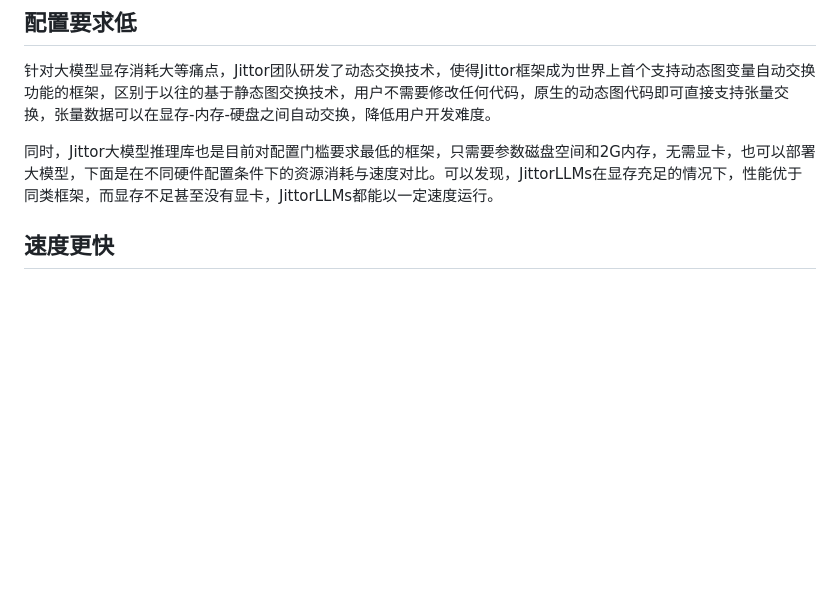
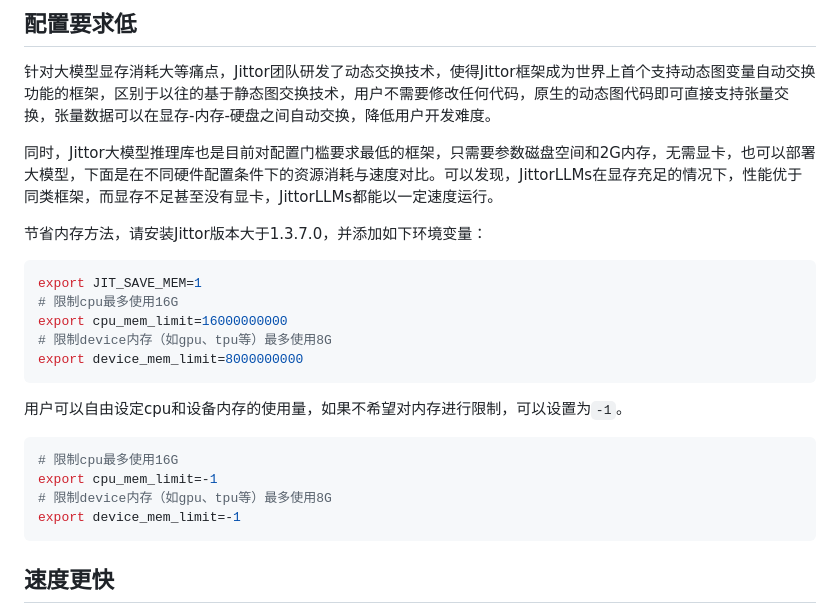
Before and after one commit to Jittor/JittorLLMs, a Markdown page: README.md, the part around the change printed below. Rendered like a GitHub page; blank space fills up the shorter version.

Commit message:
save memory readme

````diff
--- a/README.md
+++ b/README.md
@@ -33,6 +32,22 @@ python3 cli_demo.py [chatglm|pangualpha|llama|chatrwkv]
 针对大模型显存消耗大等痛点，Jittor团队研发了动态交换技术，使得Jittor框架成为世界上首个支持动态图变量自动交换功能的框架，区别于以往的基于静态图交换技术，用户不需要修改任何代码，原生的动态图代码即可直接支持张量交换，张量数据可以在显存-内存-硬盘之间自动交换，降低用户开发难度。
 
 同时，Jittor大模型推理库也是目前对配置门槛要求最低的框架，只需要参数磁盘空间和2G内存，无需显卡，也可以部署大模型，下面是在不同硬件配置条件下的资源消耗与速度对比。可以发现，JittorLLMs在显存充足的情况下，性能优于同类框架，而显存不足甚至没有显卡，JittorLLMs都能以一定速度运行。
+
+节省内存方法，请安装Jittor版本大于1.3.7.0，并添加如下环境变量：
+```bash
+export JIT_SAVE_MEM=1
+# 限制cpu最多使用16G
+export cpu_mem_limit=16000000000
+# 限制device内存（如gpu、tpu等）最多使用8G
+export device_mem_limit=8000000000
+```
+用户可以自由设定cpu和设备内存的使用量，如果不希望对内存进行限制，可以设置为`-1`。
+```bash
+# 限制cpu最多使用16G
+export cpu_mem_limit=-1
+# 限制device内存（如gpu、tpu等）最多使用8G
+export device_mem_limit=-1
+```
 
 ## 速度更快
 
````
Also changed, not shown: other parts of README.md (+0 -1 lines).
